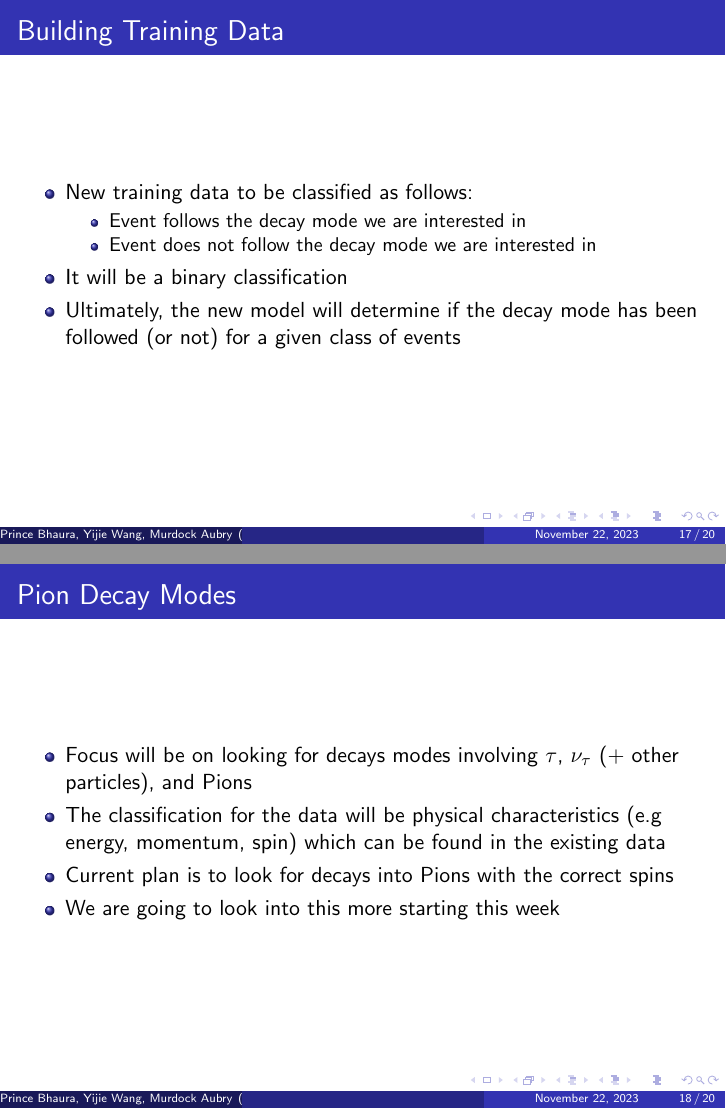
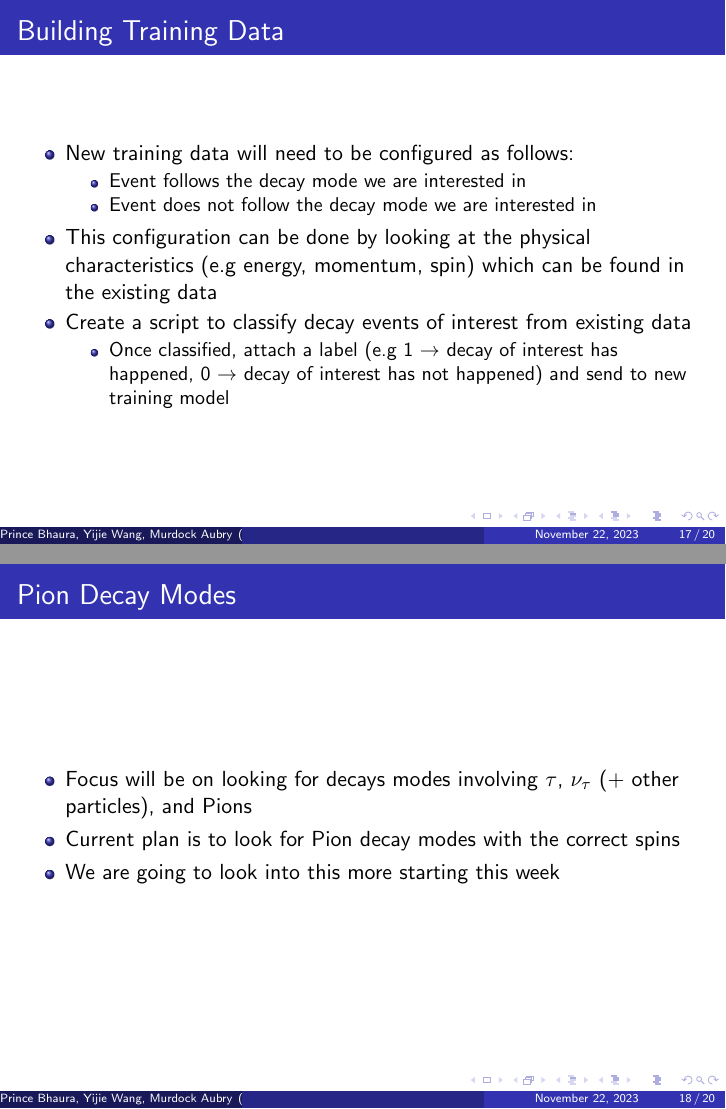
Before and after one commit to murdock-aubry/DUNE-ML, LaTeX slides (project-plan/proposal.tex): pages 17 and 18 of 20, joined at a grey line. Compiled offline with pdfLaTeX.

Commit message:
modified:   project-plan/proposal.tex Changed some details of the building new data slides

```diff
--- a/project-plan/proposal.tex
+++ b/project-plan/proposal.tex
@@ -240,13 +240,16 @@
 \begin{frame}
 \frametitle{Building Training Data}
 	\begin{itemize}
-		\item New training data to be classified as follows:
+		\item New training data will need to be configured as follows:
 			\begin{itemize}
 				\item Event follows the decay mode we are interested in
 				\item Event does not follow the decay mode we are interested in
 			\end{itemize}
-		\item It will be a binary classification
-		\item Ultimately, the new model will determine if the decay mode has been followed (or not) for a given class of events
+		\item This configuration can be done by looking at the physical characteristics (e.g energy, momentum, spin) which can be found in the existing data
+		\item Create a script to classify decay events of interest from existing data
+			\begin{itemize}
+				\item Once classified, attach a label (e.g 1 $\rightarrow$ decay of interest has happened, 0 $\rightarrow$ decay of interest has not happened) and send to new training model
+			\end{itemize}
 	\end{itemize}
 \end{frame}
 
@@ -255,8 +258,7 @@
 \frametitle{Pion Decay Modes}
 	\begin{itemize}
 		\item Focus will be on looking for decays modes involving $\tau$, $\nu_{\tau}$ (+ other particles), and Pions
-		\item The classification for the data will be physical characteristics (e.g energy, momentum, spin) which can be found in the existing data
-		\item Current plan is to look for decays into Pions with the correct spins
+		\item Current plan is to look for Pion decay modes with the correct spins
 		\item We are going to look into this more starting this week
 	\end{itemize}
 \end{frame}
```
